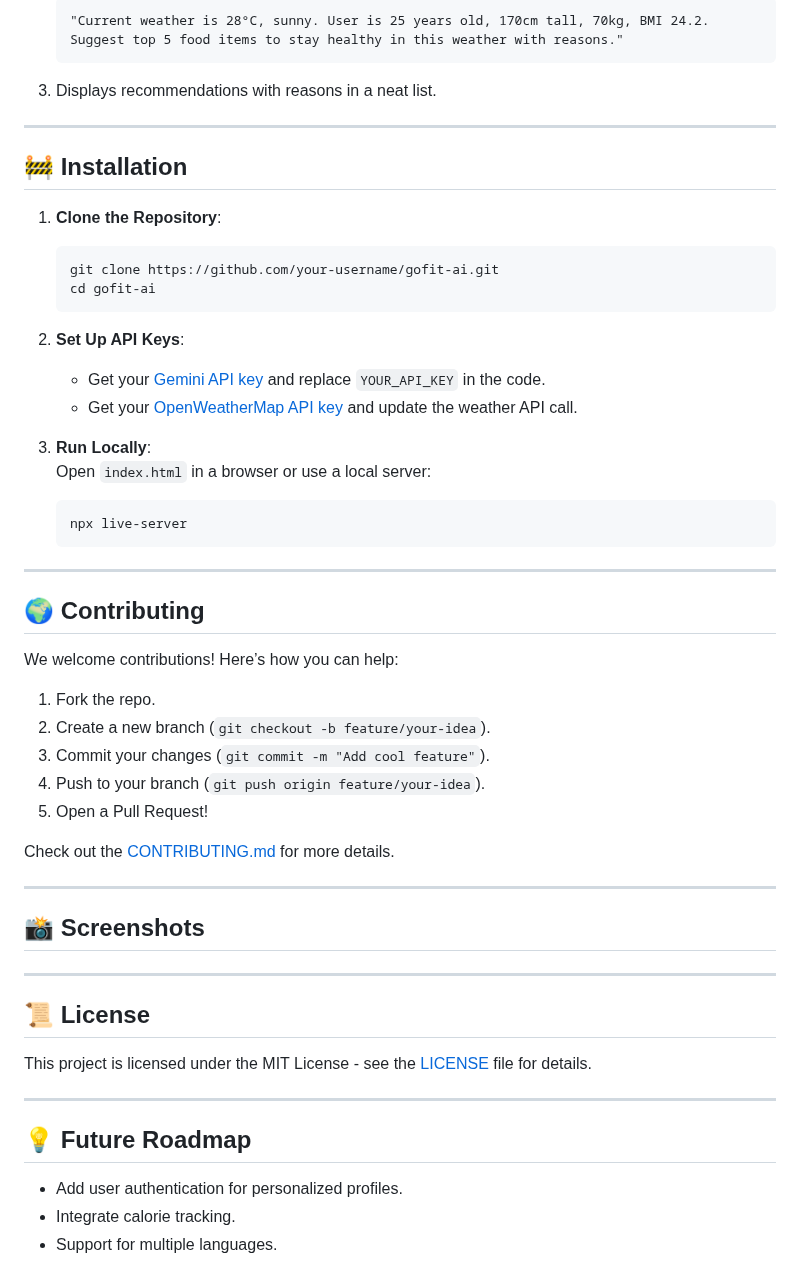
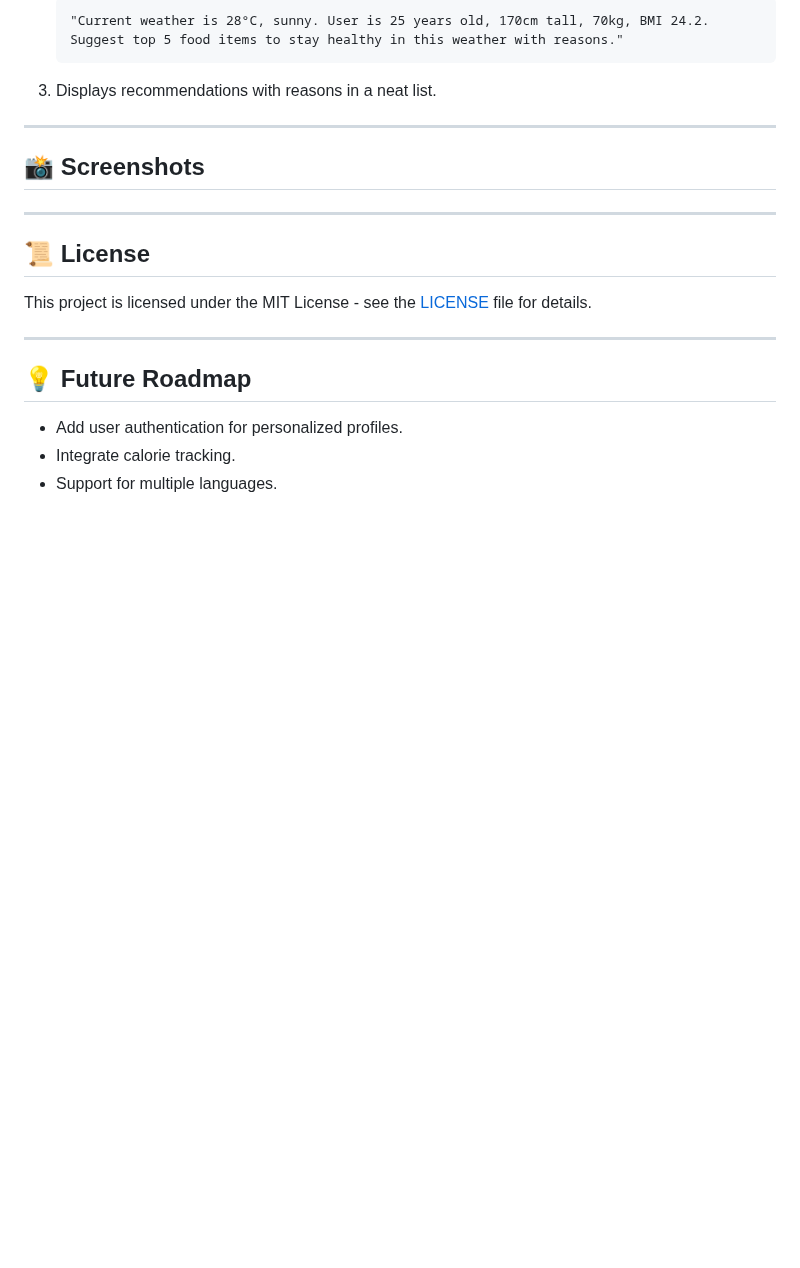
Before and after one commit to progprnv/GoFit-AI, a Markdown page: README.md, the part around the change. GitHub-like rendering; blank space fills up the shorter version.

```diff
--- a/README.md
+++ b/README.md
@@ -149,38 +149,6 @@ async function fetchWeather() {
 
 ---
 
-## 🚧 Installation
-
-1. **Clone the Repository**:
-   ~~~bash
-   git clone https://github.com/your-username/gofit-ai.git
-   cd gofit-ai
-   ~~~
-
-2. **Set Up API Keys**:
-   - Get your [Gemini API key](https://developers.google.com/gemini) and replace `YOUR_API_KEY` in the code.
-   - Get your [OpenWeatherMap API key](https://openweathermap.org/api) and update the weather API call.
-
-3. **Run Locally**:
-   Open `index.html` in a browser or use a local server:
-   ~~~bash
-   npx live-server
-   ~~~
-
----
-
-## 🌍 Contributing
-We welcome contributions! Here’s how you can help:
-1. Fork the repo.
-2. Create a new branch (`git checkout -b feature/your-idea`).
-3. Commit your changes (`git commit -m "Add cool feature"`).
-4. Push to your branch (`git push origin feature/your-idea`).
-5. Open a Pull Request!
-
-Check out the [CONTRIBUTING.md](CONTRIBUTING.md) for more details.
-
----
-
 ## 📸 Screenshots
 
 
```
